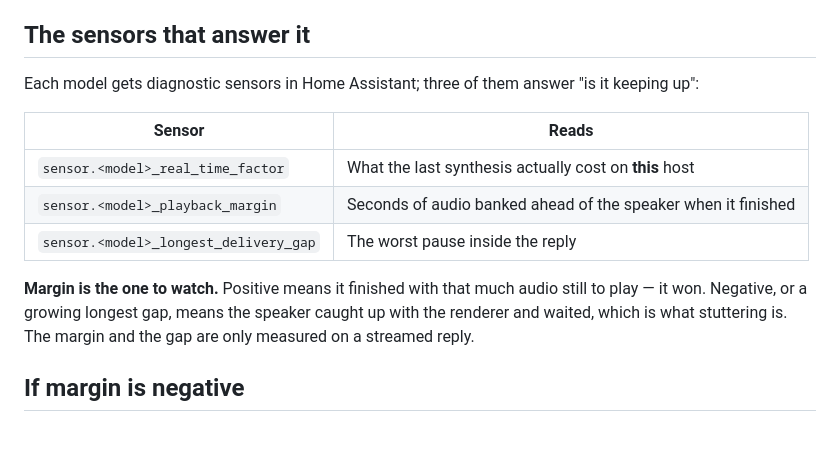
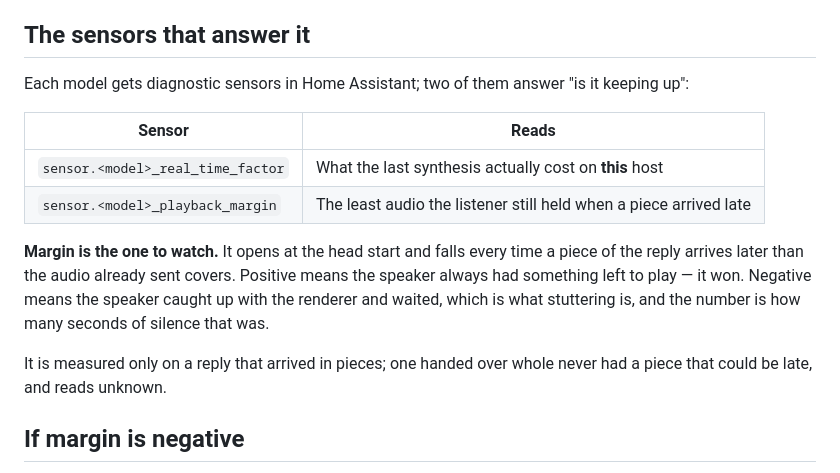
Before and after one commit to hass-cortex/app-cortex-tts, a Markdown page: cortex-tts/docs/streaming.md, the part around the change. GitHub-like rendering; blank space fills up the shorter version.

Commit message:
docs(streaming): the margin is the least the listener held, not the lead at the end
The table described `sensor.<model>_playback_margin` as what was banked when
the reply finished; it has always been the minimum over the reply, and after
the integration's fix it is the minimum measured before each late chunk rather
than after it. `sensor.<model>_longest_delivery_gap` is gone — see the
integration repo for why it could not answer the question it was added for.

```diff
--- a/cortex-tts/docs/streaming.md
+++ b/cortex-tts/docs/streaming.md
@@ -37,19 +37,22 @@ briefly busy with something else. Then watch `sensor.<model>_playback_margin`.
 
 ## The sensors that answer it
 
-Each model gets diagnostic sensors in Home Assistant; three of them answer
+Each model gets diagnostic sensors in Home Assistant; two of them answer
 "is it keeping up":
 
-| Sensor                                | Reads                                                         |
-| ------------------------------------- | ------------------------------------------------------------- |
-| `sensor.<model>_real_time_factor`     | What the last synthesis actually cost on **this** host        |
-| `sensor.<model>_playback_margin`      | Seconds of audio banked ahead of the speaker when it finished |
-| `sensor.<model>_longest_delivery_gap` | The worst pause inside the reply                              |
+| Sensor                            | Reads                                                             |
+| --------------------------------- | ----------------------------------------------------------------- |
+| `sensor.<model>_real_time_factor` | What the last synthesis actually cost on **this** host            |
+| `sensor.<model>_playback_margin`  | The least audio the listener still held when a piece arrived late |
 
-**Margin is the one to watch.** Positive means it finished with that much
-audio still to play — it won. Negative, or a growing longest gap, means the
-speaker caught up with the renderer and waited, which is what stuttering is.
-The margin and the gap are only measured on a streamed reply.
+**Margin is the one to watch.** It opens at the head start and falls every
+time a piece of the reply arrives later than the audio already sent covers.
+Positive means the speaker always had something left to play — it won.
+Negative means the speaker caught up with the renderer and waited, which is
+what stuttering is, and the number is how many seconds of silence that was.
+
+It is measured only on a reply that arrived in pieces; one handed over whole
+never had a piece that could be late, and reads unknown.
 
 ## If margin is negative
 
```
